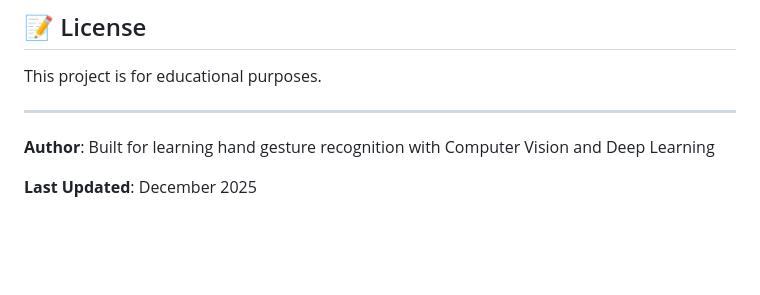
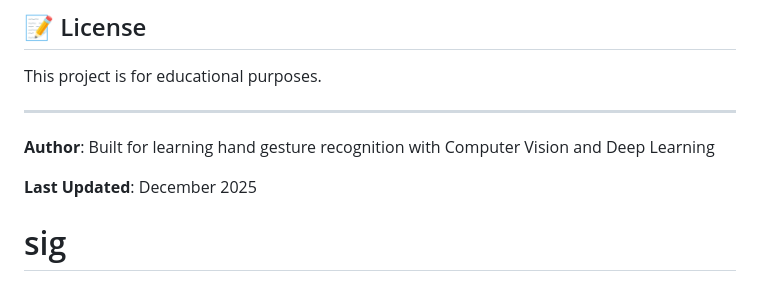
Before and after one commit to TNT-747/sig, a Markdown page: README.md, the part around the change. Rendered like a GitHub page; blank space fills up the shorter version.

```diff
--- a/README.md
+++ b/README.md
@@ -247,3 +247,4 @@ This project is for educational purposes.
 **Author**: Built for learning hand gesture recognition with Computer Vision and Deep Learning
 
 **Last Updated**: December 2025
+# sig
```
